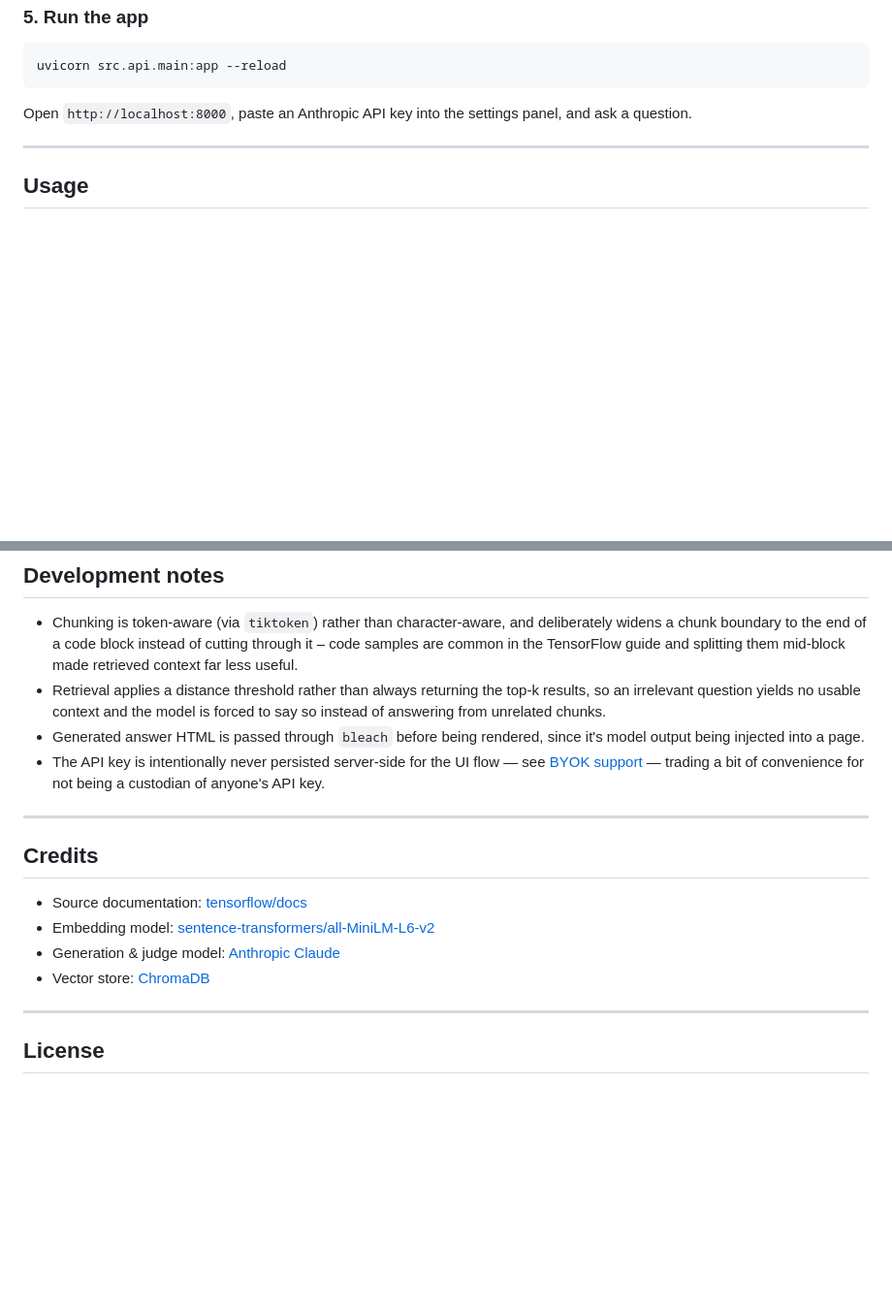
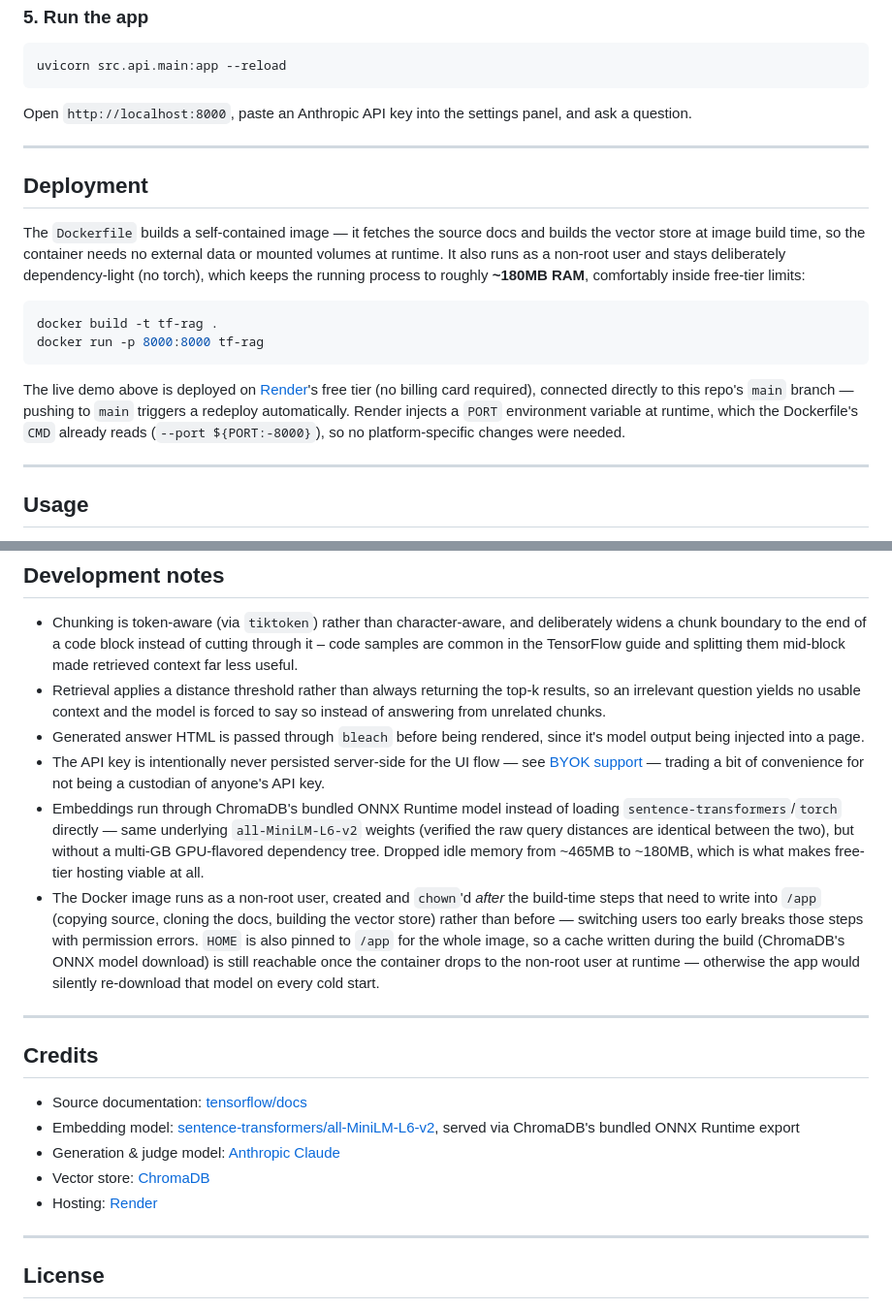
Before and after one commit to nicolasarmientor/tf-rag, a Markdown page: README.md, 2 parts joined by grey strips. Shown at 97% size. Drawn GitHub-style; blank space fills up the shorter version.

````diff
--- a/README.md
+++ b/README.md
@@ -134,6 +127,19 @@ Open `http://localhost:8000`, paste an Anthropic API key into the settings panel
 
 ---
 
+## Deployment
+
+The `Dockerfile` builds a self-contained image — it fetches the source docs and builds the vector store at image build time, so the container needs no external data or mounted volumes at runtime. It also runs as a non-root user and stays deliberately dependency-light (no torch), which keeps the running process to roughly **~180MB RAM**, comfortably inside free-tier limits:
+
+```bash
+docker build -t tf-rag .
+docker run -p 8000:8000 tf-rag
+```
+
+The live demo above is deployed on [Render](https://render.com)'s free tier (no billing card required), connected directly to this repo's `main` branch — pushing to `main` triggers a redeploy automatically. Render injects a `PORT` environment variable at runtime, which the Dockerfile's `CMD` already reads (`--port ${PORT:-8000}`), so no platform-specific changes were needed.
+
+---
+
 ## Usage
 
 1. Open the app and click the settings icon to paste in your Anthropic API key (stored only in your browser's session storage).
@@ -170,15 +176,18 @@ Requires `ANTHROPIC_API_KEY` in `.env`. Reports retrieval accuracy and answer ac
 - Retrieval applies a distance threshold rather than always returning the top-k results, so an irrelevant question yields no usable context and the model is forced to say so instead of answering from unrelated chunks.
 - Generated answer HTML is passed through `bleach` before being rendered, since it's model output being injected into a page.
 - The API key is intentionally never persisted server-side for the UI flow — see [BYOK support](src/generation/generator.py) — trading a bit of convenience for not being a custodian of anyone's API key.
+- Embeddings run through ChromaDB's bundled ONNX Runtime model instead of loading `sentence-transformers`/`torch` directly — same underlying `all-MiniLM-L6-v2` weights (verified the raw query distances are identical between the two), but without a multi-GB GPU-flavored dependency tree. Dropped idle memory from ~465MB to ~180MB, which is what makes free-tier hosting viable at all.
+- The Docker image runs as a non-root user, created and `chown`'d *after* the build-time steps that need to write into `/app` (copying source, cloning the docs, building the vector store) rather than before — switching users too early breaks those steps with permission errors. `HOME` is also pinned to `/app` for the whole image, so a cache written during the build (ChromaDB's ONNX model download) is still reachable once the container drops to the non-root user at runtime — otherwise the app would silently re-download that model on every cold start.
 
 ---
 
 ## Credits
 
 - Source documentation: [tensorflow/docs](https://github.com/tensorflow/docs)
-- Embedding model: [sentence-transformers/all-MiniLM-L6-v2](https://huggingface.co/sentence-transformers/all-MiniLM-L6-v2)
+- Embedding model: [sentence-transformers/all-MiniLM-L6-v2](https://huggingface.co/sentence-transformers/all-MiniLM-L6-v2), served via ChromaDB's bundled ONNX Runtime export
 - Generation & judge model: [Anthropic Claude](https://www.anthropic.com/)
 - Vector store: [ChromaDB](https://www.trychroma.com/)
+- Hosting: [Render](https://render.com)
 
 ---
 
````
Also changed, not shown: other parts of README.md (+8 -15 lines).
